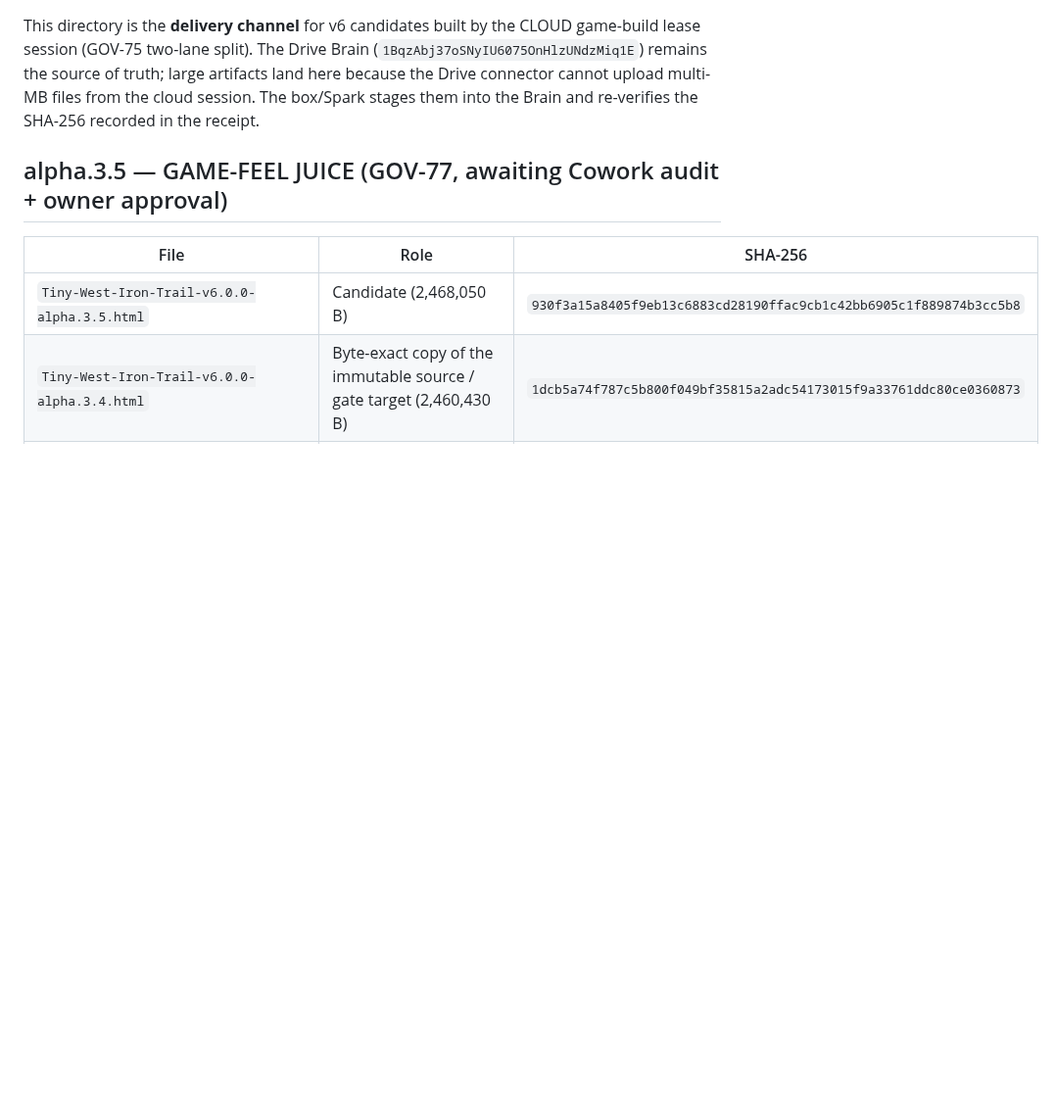
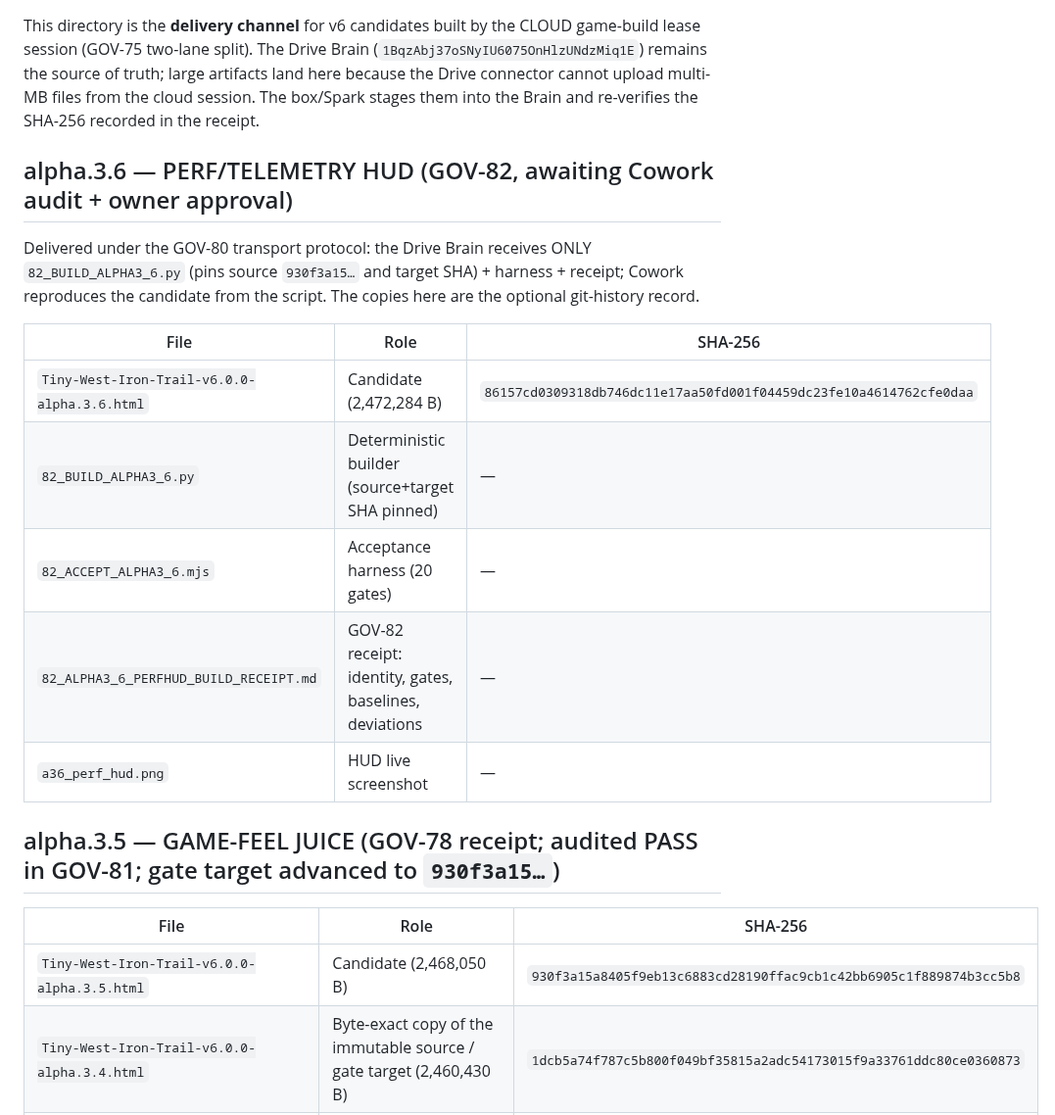
Before and after one commit to khuffsphone/TinyWest, a Markdown page: v6/README.md, the part around the change. Shown at 98% size. GitHub-like rendering; blank space fills up the shorter version.

```diff
--- a/v6/README.md
+++ b/v6/README.md
@@ -7,7 +7,22 @@ artifacts land here because the Drive connector cannot upload multi-MB files
 from the cloud session. The box/Spark stages them into the Brain and re-verifies
 the SHA-256 recorded in the receipt.
 
-## alpha.3.5 — GAME-FEEL JUICE (GOV-77, awaiting Cowork audit + owner approval)
+## alpha.3.6 — PERF/TELEMETRY HUD (GOV-82, awaiting Cowork audit + owner approval)
+
+Delivered under the GOV-80 transport protocol: the Drive Brain receives ONLY
+`82_BUILD_ALPHA3_6.py` (pins source `930f3a15…` and target SHA) + harness +
+receipt; Cowork reproduces the candidate from the script. The copies here are
+the optional git-history record.
+
+| File | Role | SHA-256 |
+| --- | --- | --- |
+| `Tiny-West-Iron-Trail-v6.0.0-alpha.3.6.html` | Candidate (2,472,284 B) | `86157cd0309318db746dc11e17aa50fd001f04459dc23fe10a4614762cfe0daa` |
+| `82_BUILD_ALPHA3_6.py` | Deterministic builder (source+target SHA pinned) | — |
+| `82_ACCEPT_ALPHA3_6.mjs` | Acceptance harness (20 gates) | — |
+| `82_ALPHA3_6_PERFHUD_BUILD_RECEIPT.md` | GOV-82 receipt: identity, gates, baselines, deviations | — |
+| `a36_perf_hud.png` | HUD live screenshot | — |
+
+## alpha.3.5 — GAME-FEEL JUICE (GOV-78 receipt; audited PASS in GOV-81; gate target advanced to `930f3a15…`)
 
 | File | Role | SHA-256 |
 | --- | --- | --- |
```
Also changed, not shown: v6/82_ALPHA3_6_PERFHUD_BUILD_RECEIPT.md (added, +71 -0 lines), v6/a36_perf_hud.png (added), 3 other files.
